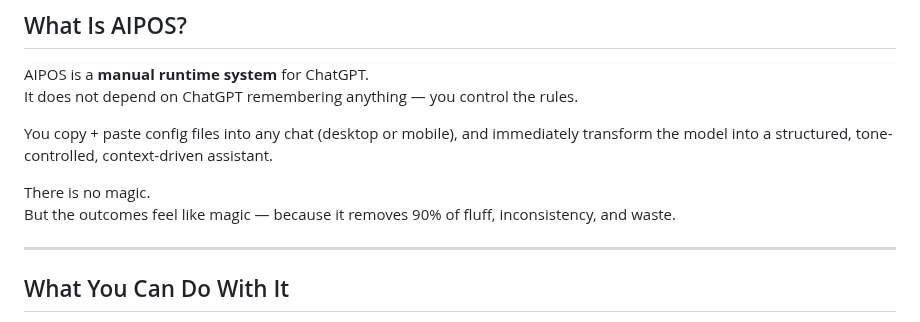
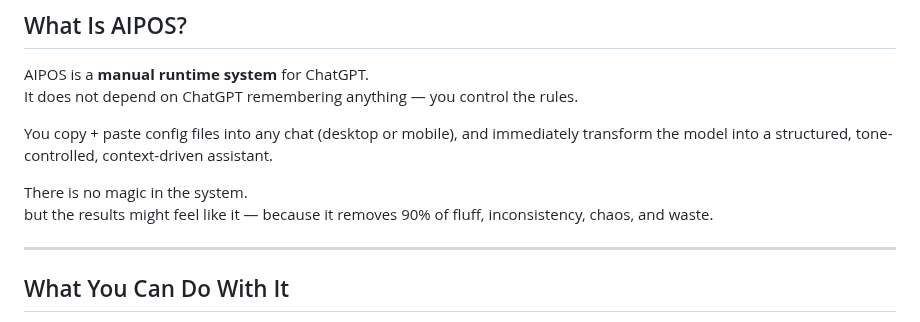
Before and after one commit to TK51/aipos-public-eng, a Markdown page: README.md, the part around the change. GitHub-like rendering.

```diff
--- a/README.md
+++ b/README.md
@@ -11,8 +11,9 @@ It does not depend on ChatGPT remembering anything — you control the rules.
 
 You copy + paste config files into any chat (desktop or mobile), and immediately transform the model into a structured, tone-controlled, context-driven assistant.
 
-There is no magic.
-But the outcomes feel like magic — because it removes 90% of fluff, inconsistency, and waste.
+There is no magic in the system.
+but the results might feel like it — because it removes 90% of fluff, inconsistency, chaos, and waste.
+
 
 ---
 
```
